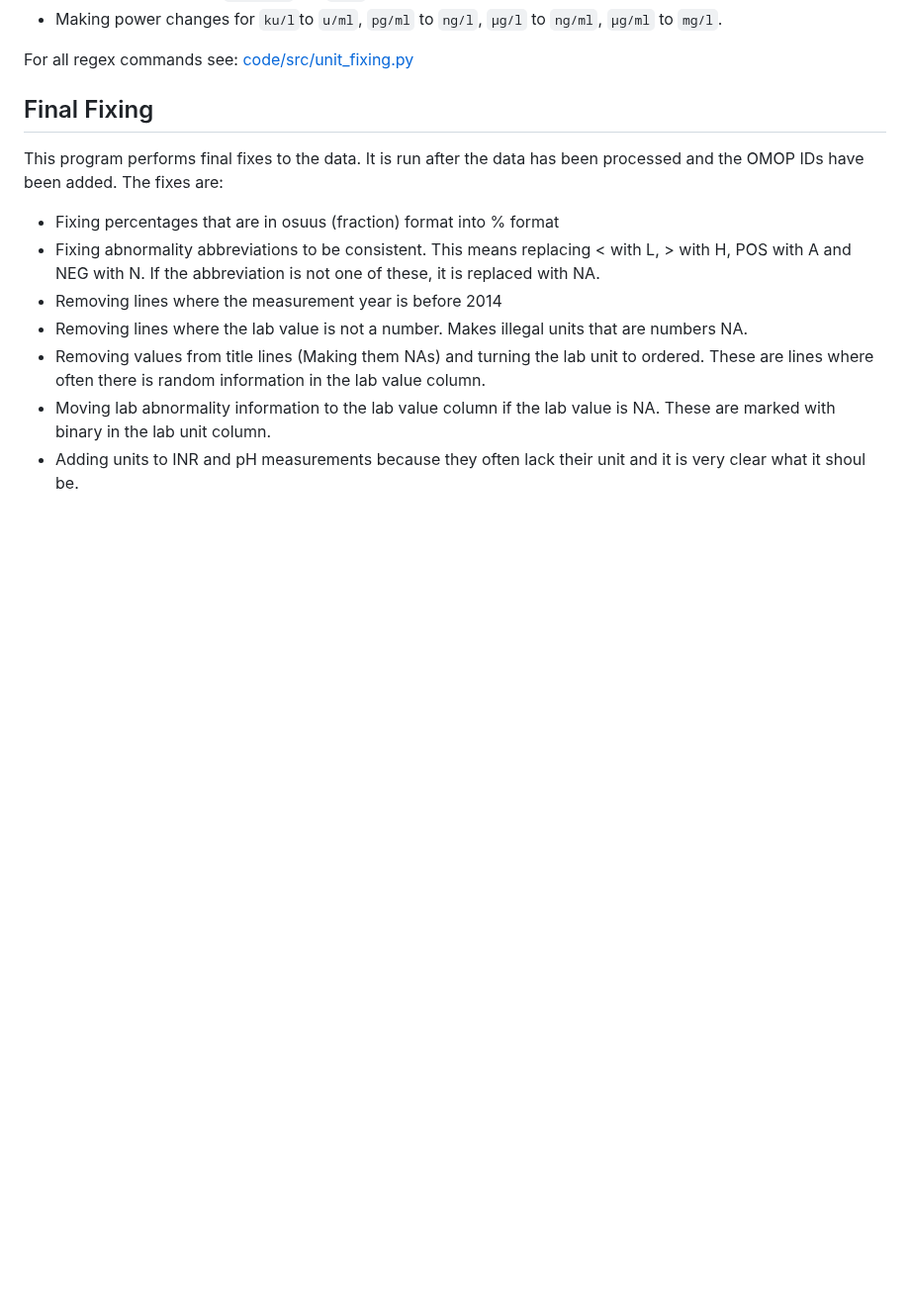
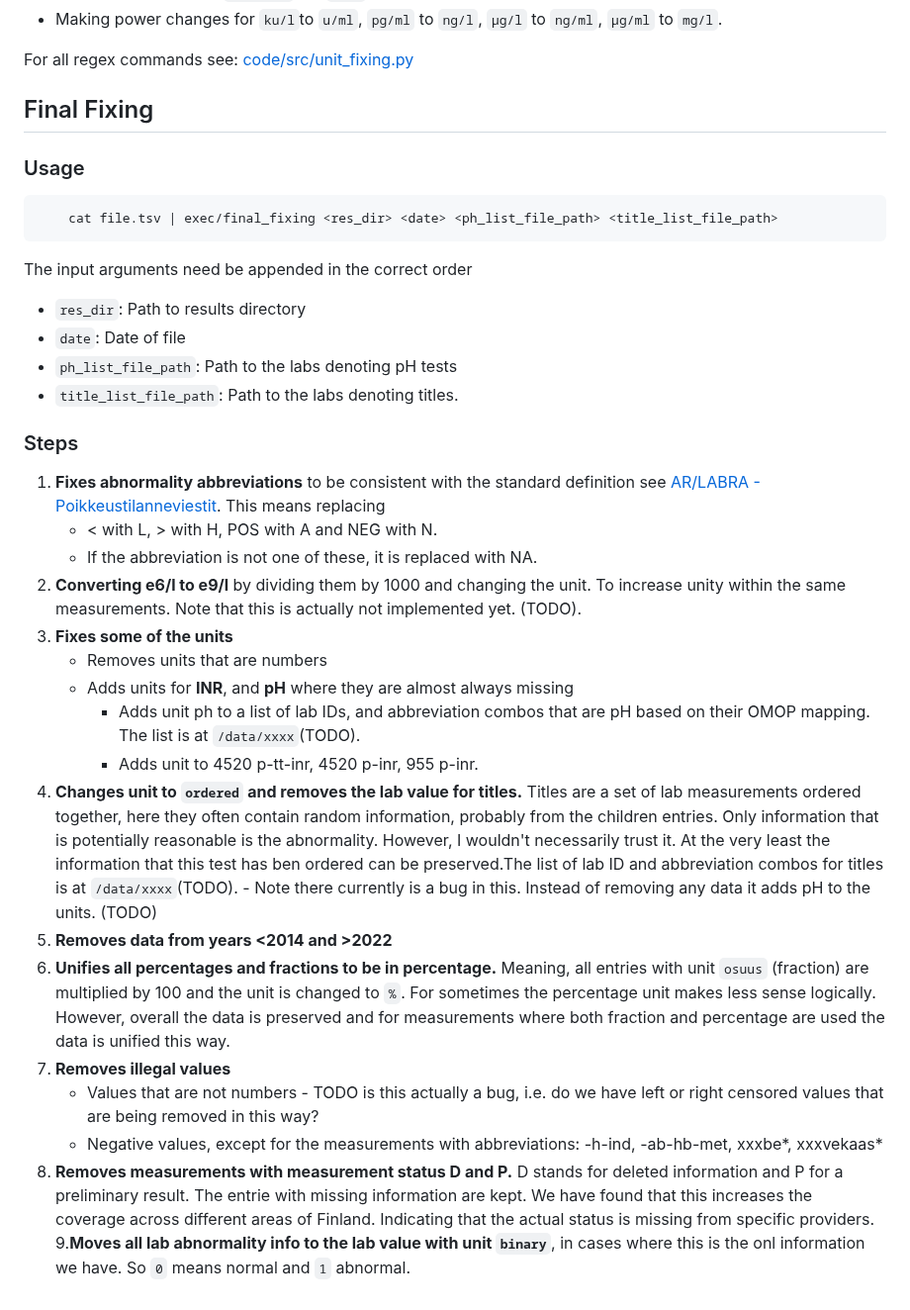
Before and after one commit to detroiki/kanta_lab, a Markdown page: README.md, the part around the change. Shown at 99% size. Rendered like a GitHub page; blank space fills up the shorter version.

````diff
--- a/README.md
+++ b/README.md
@@ -140,16 +140,35 @@ For all regex commands see: [code/src/unit_fixing.py](https://github.com/detroik
 <a name="final">
 
 ## Final Fixing
+### Usage
 
- This program performs final fixes to the data. It is run after the data has been processed
- and the OMOP IDs have been added. The fixes are:
- - Fixing percentages that are in osuus (fraction) format into % format
- - Fixing abnormality abbreviations to be consistent. This means replacing < with L, > with H,
-    POS with A and NEG with N. If the abbreviation is not one of these, it is replaced with NA.
- - Removing lines where the measurement year is before 2014
- - Removing lines where the lab value is not a number. Makes illegal units that are numbers NA.
- - Removing values from title lines (Making them NAs) and turning the lab unit to ordered.
-   These are lines where often there is random information in the lab value column.
- - Moving lab abnormality information to the lab value column if the lab value is NA. These are
-   marked with binary in the lab unit column.
- - Adding units to INR and pH measurements because they often lack their unit and it is very clear what it shoul be.
+```c
+	cat file.tsv | exec/final_fixing <res_dir> <date> <ph_list_file_path> <title_list_file_path>
+```
+
+The input arguments need be appended in the correct order
+
+* `res_dir`: Path to results directory
+* `date`: Date of file
+* `ph_list_file_path`: Path to the labs denoting pH tests
+* `title_list_file_path`: Path to the labs denoting titles.
+
+### Steps
+
+1. **Fixes abnormality abbreviations** to be consistent with the standard definition see [AR/LABRA - Poikkeustilanneviestit](https://91.202.112.142/codeserver/pages/publication-view-page.xhtml?distributionKey=10329&versionKey=324&returnLink=fromVersionPublicationList). This means replacing
+    * < with L, > with H, POS with A and NEG with N.
+    * If the abbreviation is not one of these, it is replaced with NA.
+2. **Converting e6/l to e9/l** by dividing them by 1000 and changing the unit. To increase unity within the same measurements. Note that this is actually not implemented yet. (TODO).
+3. **Fixes some of the units**
+    * Removes units that are numbers
+    * Adds units for **INR**, and **pH** where they are almost always missing
+        * Adds unit ph to a list of lab IDs, and abbreviation combos that are pH based on their OMOP mapping. The list is at `/data/xxxx`(TODO).
+        * Adds unit to 4520 p-tt-inr, 4520 p-inr, 955 p-inr.
+4. **Changes unit to `ordered` and removes the lab value for titles.** Titles are a set of lab measurements ordered together, here they often contain random information, probably from the children entries. Only information that is potentially reasonable is the abnormality. However, I wouldn't necessarily trust it. At the very least the information that this test has ben ordered can be preserved.The list of lab ID and abbreviation combos for titles is at `/data/xxxx`(TODO). - Note there currently is a bug in this. Instead of removing any data it adds pH to the units. (TODO)
+5. **Removes data from years <2014 and >2022**
+6. **Unifies all percentages and fractions to be in percentage.** Meaning, all entries with unit `osuus` (fraction) are multiplied by 100 and the unit is changed to `%`. For sometimes the percentage unit makes less sense logically. However, overall the data is preserved and for measurements where both fraction and percentage are used the data is unified this way.
+7. **Removes illegal values**
+    * Values that are not numbers - TODO is this actually a bug, i.e. do we have left or right censored values that are being removed in this way?
+    * Negative values, except for the measurements with abbreviations: -h-ind, -ab-hb-met, xxxbe*, xxxvekaas*
+8. **Removes measurements with measurement status D and P.** D stands for deleted information and P for a preliminary result. The entrie with missing information are kept. We have found that this increases the coverage across different areas of Finland. Indicating that the actual status is missing from specific providers.
+9.**Moves all lab abnormality info to the lab value with unit `binary`**, in cases where this is the onl information we have. So `0` means normal and `1` abnormal.
````
